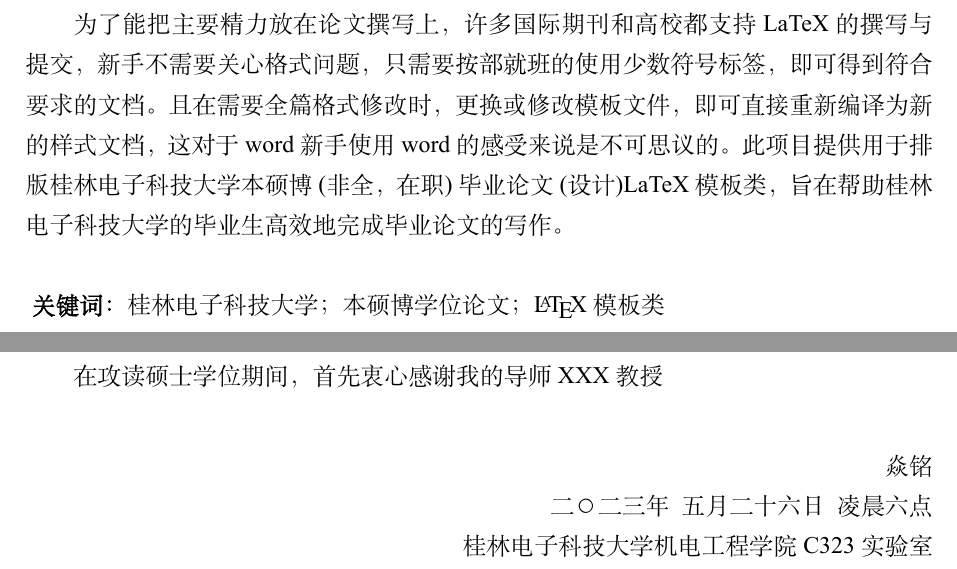
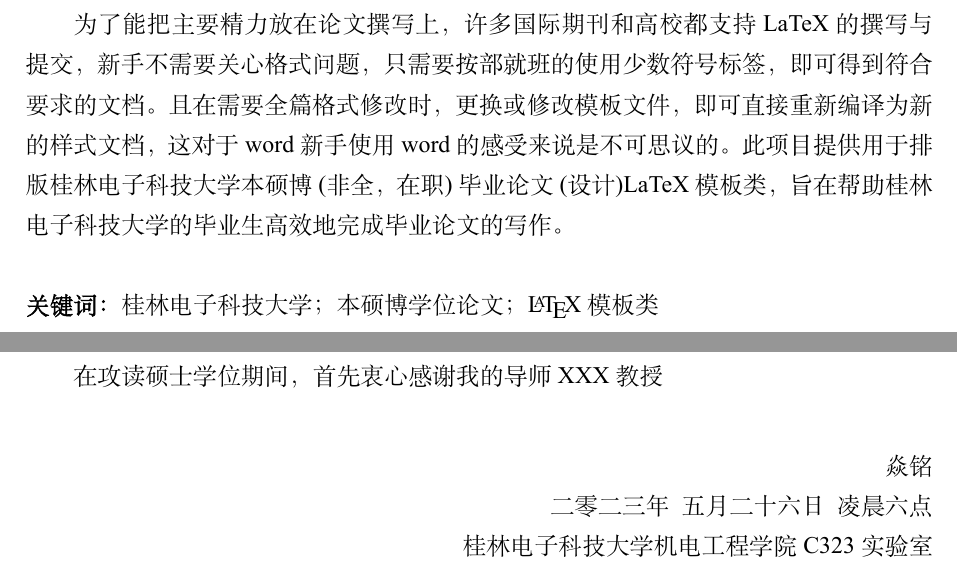
Before and after one commit to YanMing-lxb/GUET_Thesis_LaTeX, a LaTeX thesis (main.tex, which reads Chapters/Thanks.tex, GUET-Thesis.cls): two parts of pages 3 and 22 of 23, joined at a grey line, cut so that both start at the same text. Compiled offline with XeLaTeX; a missing font is replaced by an installed copy or a similar font.

Commit message:
去掉冗余代码

```diff
--- a/Chapters/Thanks.tex
+++ b/Chapters/Thanks.tex
@@ -1,10 +1,35 @@
+%
+%  =======================================================================
+%  ····Y88b···d88P················888b·····d888·d8b·······················
+%  ·····Y88b·d88P·················8888b···d8888·Y8P·······················
+%  ······Y88o88P··················88888b·d88888···························
+%  ·······Y888P··8888b···88888b···888Y88888P888·888·88888b·····d88b·······
+%  ········888······"88b·888·"88b·888·Y888P·888·888·888·"88b·d88P"88b·····
+%  ········888···d888888·888··888·888··Y8P··888·888·888··888·888··888·····
+%  ········888··888··888·888··888·888···"···888·888·888··888·Y88b·888·····
+%  ········888··"Y888888·888··888·888·······888·888·888··888··"Y88888·····
+%  ·······························································888·····
+%  ··························································Y8b·d88P·····
+%  ···························································"Y88P"······
+%  =======================================================================
+%
+%  -----------------------------------------------------------------------
+% Author       : 焱铭
+% Date         : 2023-12-06 19:46:23 +0800
+% LastEditTime : 2024-01-13 22:55:11 +0800
+% Github       : https://github.com/YanMing-lxb/
+% FilePath     : /GUET_Thesis_LaTeX/Chapters/Thanks.tex
+% Description  :
+%  -----------------------------------------------------------------------
+%
+
 在攻读硕士学位期间，首先衷心感谢我的导师XXX教授
 
 \vspace{1em}
 \begin{flushright}
     焱铭
 
-    二〇二三年\enspace 五月二十六日\enspace 凌晨六点
+    二零二三年\enspace 五月二十六日\enspace 凌晨六点
 
     桂林电子科技大学机电工程学院C323实验室
 \end{flushright}
--- a/GUET-Thesis.cls
+++ b/GUET-Thesis.cls
@@ -703,7 +703,6 @@
 %=========================中文关键字=========================
 \newcommand{\ChineseKeyword}[1]{
   \vspace{\baselineskip}
-  \noindent\
   \@hangfrom{\makebox[48pt][l]{\textbf{关键词：}}}#1
 }
 
@@ -749,7 +748,6 @@
 \newcommand{\EnglishKeyword}[1]
 {
   \vspace{\baselineskip}
-  \noindent
   \@hangfrom{\makebox[2.1cm][l]{\textbf{Keywords:}}}#1
 }
 
```
Also changed, not shown: GUET-Thesis.cls (4 more changed lines).
